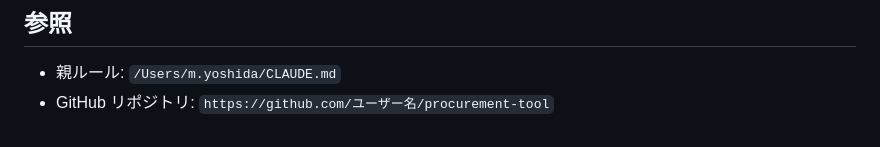
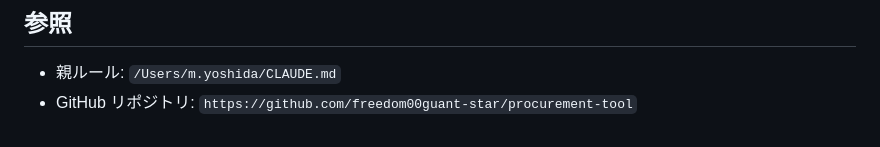
Before and after one commit to freedom00guant-star/procurement-tool, a Markdown page: CLAUDE.md, the part around the change. Drawn GitHub-style.

Commit message:
docs: GitHubリポジトリURLをCLAUDE.mdに反映
Co-Authored-By: Claude Sonnet 4.6 <noreply@anthropic.com>

```diff
--- a/CLAUDE.md
+++ b/CLAUDE.md
@@ -133,4 +133,4 @@ git push origin main
 ## 参照
 
 - 親ルール: `/Users/m.yoshida/CLAUDE.md`
-- GitHub リポジトリ: `https://github.com/ユーザー名/procurement-tool`
+- GitHub リポジトリ: `https://github.com/freedom00guant-star/procurement-tool`
```
